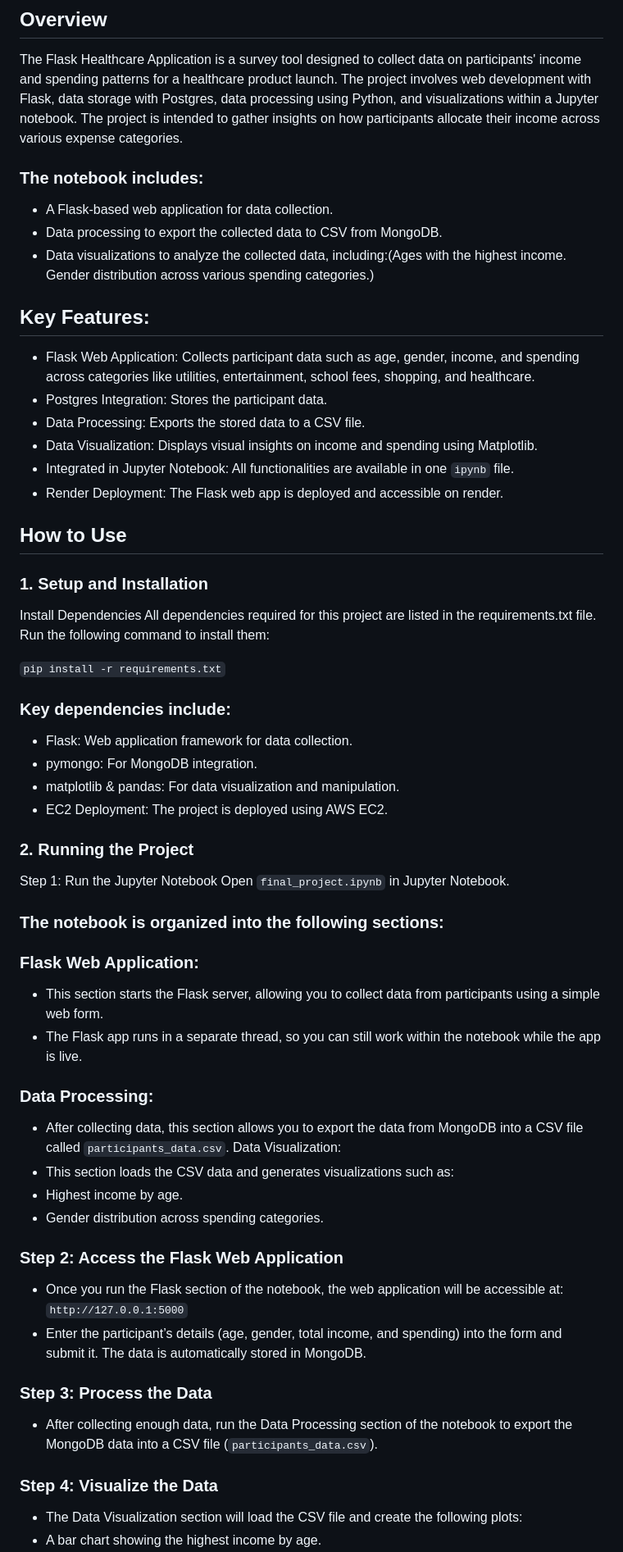
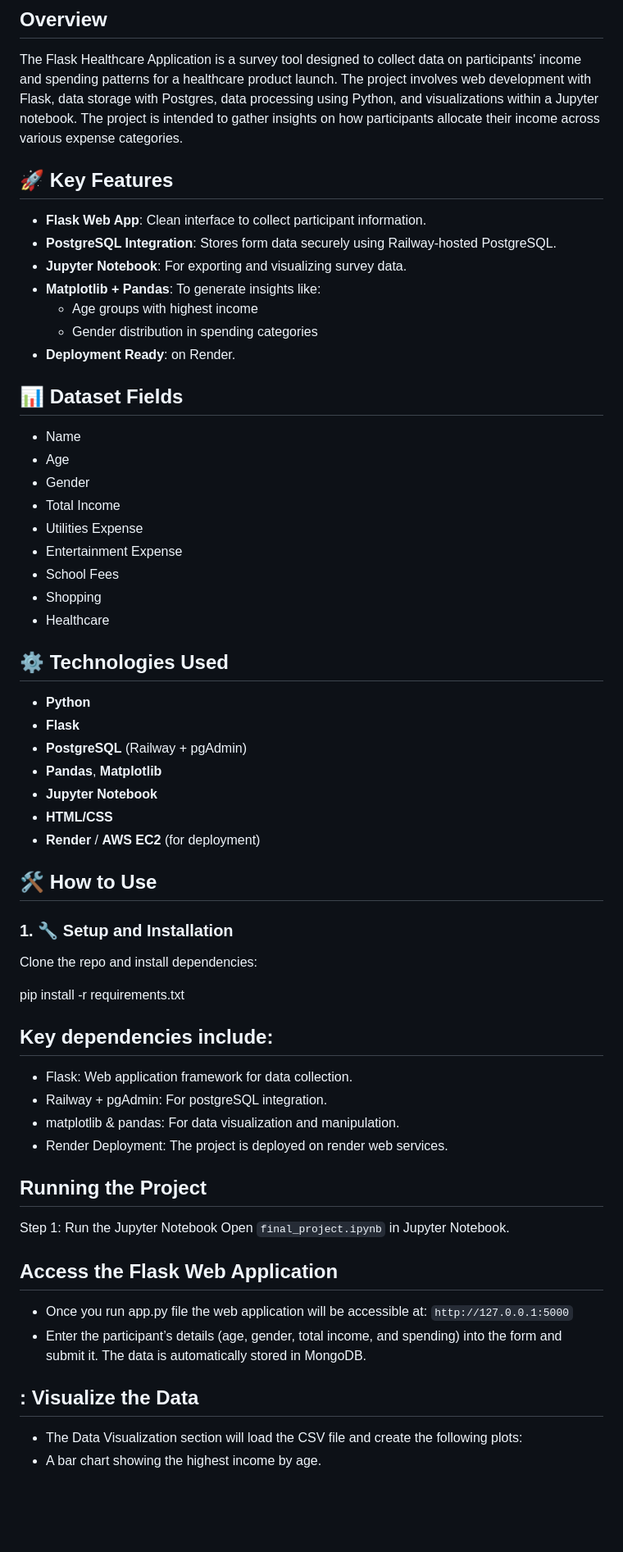
Before and after one commit to romeofx/BAN6420FinalProjectFlaskHealthcareApplication, a Markdown page: README.md, the part around the change printed below. Shown: that part at 82% size. Drawn GitHub-style; blank space fills up the shorter version.

```diff
--- a/README.md
+++ b/README.md
@@ -4,58 +4,64 @@
 ## Overview
 The Flask Healthcare Application is a survey tool designed to collect data on participants' income and spending patterns for a healthcare product launch. The project involves web development with Flask, data storage with Postgres, data processing using Python, and visualizations within a Jupyter notebook. The project is intended to gather insights on how participants allocate their income across various expense categories.
 
-### The notebook includes:
-- A Flask-based web application for data collection.
-- Data processing to export the collected data to CSV from MongoDB.
-- Data visualizations to analyze the collected data, including:(Ages with the highest income. Gender distribution across various spending categories.)
 
-## Key Features:
-- Flask Web Application: Collects participant data such as age, gender, income, and spending across categories like utilities, entertainment, school fees, shopping, and healthcare.
-- Postgres Integration: Stores the participant data.
-- Data Processing: Exports the stored data to a CSV file.
-- Data Visualization: Displays visual insights on income and spending using Matplotlib.
-- Integrated in Jupyter Notebook: All functionalities are available in one `ipynb` file.
-- Render Deployment: The Flask web app is deployed and accessible on render.
+## 🚀 Key Features
 
+- **Flask Web App**: Clean interface to collect participant information.
+- **PostgreSQL Integration**: Stores form data securely using Railway-hosted PostgreSQL.
+- **Jupyter Notebook**: For exporting and visualizing survey data.
+- **Matplotlib + Pandas**: To generate insights like:
+  - Age groups with highest income
+  - Gender distribution in spending categories
+- **Deployment Ready**: on Render.
 
+## 📊 Dataset Fields
 
-## How to Use
-### 1. Setup and Installation
-Install Dependencies
-All dependencies required for this project are listed in the requirements.txt file. Run the following command to install them:
+- Name
+- Age
+- Gender
+- Total Income
+- Utilities Expense
+- Entertainment Expense
+- School Fees
+- Shopping
+- Healthcare
 
-`pip install -r requirements.txt`
+## ⚙️ Technologies Used
 
-### Key dependencies include:
+- **Python**
+- **Flask**
+- **PostgreSQL** (Railway + pgAdmin)
+- **Pandas**, **Matplotlib**
+- **Jupyter Notebook**
+- **HTML/CSS**
+- **Render** / **AWS EC2** (for deployment)
+
+## 🛠️ How to Use
+
+### 1. 🔧 Setup and Installation
+
+Clone the repo and install dependencies:
+
+pip install -r requirements.txt
+
+## Key dependencies include:
 - Flask: Web application framework for data collection.
-- pymongo: For MongoDB integration.
+- Railway + pgAdmin: For postgreSQL integration.
 - matplotlib & pandas: For data visualization and manipulation.
-- EC2 Deployment: The project is deployed using AWS EC2.
+- Render Deployment: The project is deployed on render web services.
 
-### 2. Running the Project
+##  Running the Project
 Step 1: Run the Jupyter Notebook
 Open `final_project.ipynb` in Jupyter Notebook.
 
-### The notebook is organized into the following sections:
-### Flask Web Application:
-- This section starts the Flask server, allowing you to collect data from participants using a simple web form.
-- The Flask app runs in a separate thread, so you can still work within the notebook while the app is live.
-### Data Processing:
-- After collecting data, this section allows you to export the data from MongoDB into a CSV file called `participants_data.csv`.
-Data Visualization:
-- This section loads the CSV data and generates visualizations such as:
-- Highest income by age.
-- Gender distribution across spending categories.
-
-### Step 2: Access the Flask Web Application
-- Once you run the Flask section of the notebook, the web application will be accessible at:
+## Access the Flask Web Application
+- Once you run app.py file the web application will be accessible at:
 `http://127.0.0.1:5000`
 - Enter the participant’s details (age, gender, total income, and spending) into the form and submit it. The data is automatically stored in MongoDB.
 
-### Step 3: Process the Data
-- After collecting enough data, run the Data Processing section of the notebook to export the MongoDB data into a CSV file (`participants_data.csv`).
 
-### Step 4: Visualize the Data
+## : Visualize the Data
 - The Data Visualization section will load the CSV file and create the following plots:
 - A bar chart showing the highest income by age.
 - Bar charts showing the spending distribution by gender across categories like utilities, entertainment, school fees, shopping, and healthcare.
```
Also changed, not shown: other parts of README.md (+51 -17 lines).
